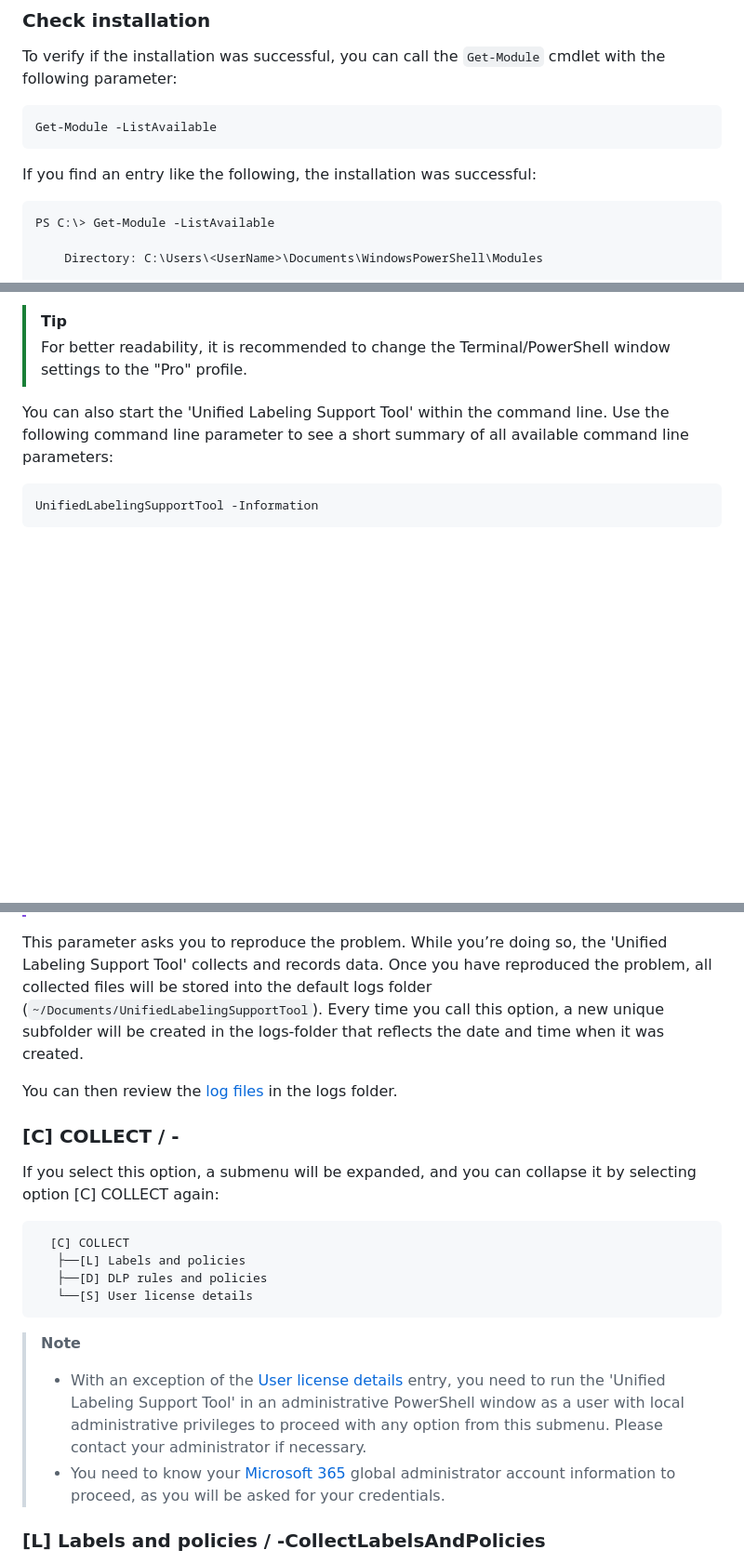
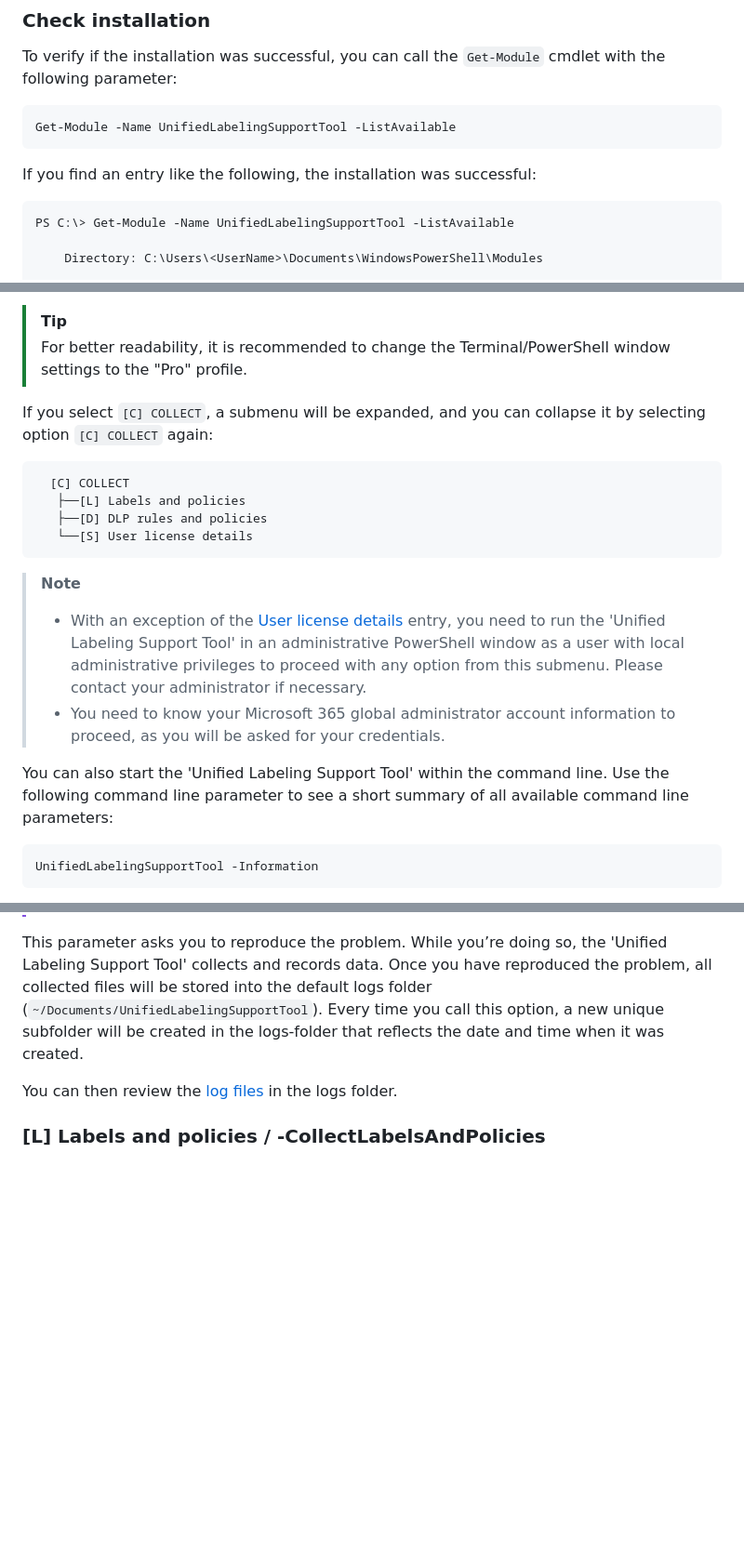
Before and after one commit to microsoft/ComplianceUtility, a Markdown page: Manuals/3.1.3/Manual-Mac.md, 3 parts joined by grey strips. Shown: that part at 93% size. Rendered like a GitHub page; blank space fills up the shorter version.

````diff
--- a/Manuals/3.1.3/Manual-Mac.md
+++ b/Manuals/3.1.3/Manual-Mac.md
@@ -128,13 +128,13 @@ The 'Unified Labeling Support Tool' is code-signed with a Microsoft certificate.
 To verify if the installation was successful, you can call the `Get-Module` cmdlet with the following parameter:
 
 ```
-Get-Module -ListAvailable
+Get-Module -Name UnifiedLabelingSupportTool -ListAvailable
 ```
 
 If you find an entry like the following, the installation was successful:
 
 ```
-PS C:\> Get-Module -ListAvailable
+PS C:\> Get-Module -Name UnifiedLabelingSupportTool -ListAvailable
 
     Directory: C:\Users\<UserName>\Documents\WindowsPowerShell\Modules
 
@@ -188,6 +188,20 @@ Please select an option and press enter:
 
 > [!TIP]
 > For better readability, it is recommended to change the Terminal/PowerShell window settings to the "Pro" profile.
+
+If you select `[C] COLLECT`, a submenu will be expanded, and you can collapse it by selecting option `[C] COLLECT` again: <a name="collect"></a>
+
+```
+  [C] COLLECT
+   ├──[L] Labels and policies
+   ├──[D] DLP rules and policies
+   └──[S] User license details
+```
+
+> **Note**
+>
+> * With an exception of the [User license details](#user-license-details) entry, you need to run the 'Unified Labeling Support Tool' in an administrative PowerShell window as a user with local administrative privileges to proceed with any option from this submenu. Please contact your administrator if necessary.
+> * You need to know your Microsoft 365 global administrator account information to proceed, as you will be asked for your credentials.
 
 You can also start the 'Unified Labeling Support Tool' within the command line. Use the following command line parameter to see a short summary of all available command line parameters:
 
@@ -311,22 +325,6 @@ This parameter asks you to reproduce the problem. While you’re doing so, the '
 
 You can then review the [log files](https://github.com/microsoft/UnifiedLabelingSupportTool/blob/main/Manuals/3.1.3/Manual-Win.md#log-files) in the logs folder.
 
-### [C] COLLECT / - <a name="collect"></a>
-
-If you select this option, a submenu will be expanded, and you can collapse it by selecting option [C] COLLECT again:
-
-```
-  [C] COLLECT
-   ├──[L] Labels and policies
-   ├──[D] DLP rules and policies
-   └──[S] User license details
-```
-
-> **Note**
->
-> * With an exception of the [User license details](#user-license-details) entry, you need to run the 'Unified Labeling Support Tool' in an administrative PowerShell window as a user with local administrative privileges to proceed with any option from this submenu. Please contact your administrator if necessary.
-> * You need to know your [Microsoft 365](https://www.microsoft.com/en-us/microsoft-365) global administrator account information to proceed, as you will be asked for your credentials.
-
 ### [L] Labels and policies / -CollectLabelsAndPolicies <a name="labels-and-policies"></a>
 
 This parameter collects the labels and policy definitions (with detailled label actions and policy rules) from your [Microsoft Purview compliance portal](https://learn.microsoft.com/en-us/microsoft-365/compliance/microsoft-365-compliance-center?view=o365-worldwide). Those with encryption and those with content marking only.
````
Also changed, not shown: other parts of Manuals/3.1.3/Manual-Mac.md (+1 -1 lines).
